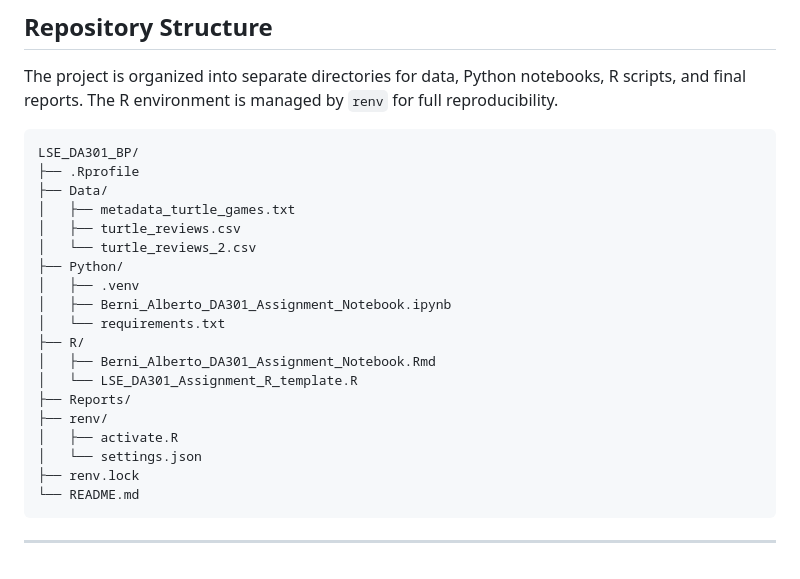
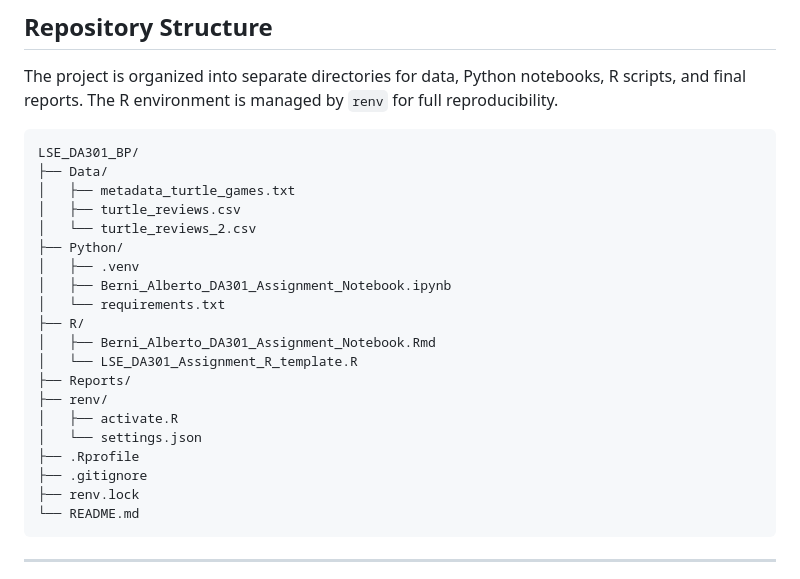
Before and after one commit to totoberni/LSE_DA301_BP, a Markdown page: README.md, the part around the change. Rendered like a GitHub page.

Commit message:
Fixed imports issue for .Rmd

````diff
--- a/README.md
+++ b/README.md
@@ -10,7 +10,6 @@ The project is organized into separate directories for data, Python notebooks, R
 
 ```plaintext
 LSE_DA301_BP/
-├── .Rprofile
 ├── Data/
 │   ├── metadata_turtle_games.txt
 │   ├── turtle_reviews.csv
@@ -26,6 +25,8 @@ LSE_DA301_BP/
 ├── renv/
 │   ├── activate.R
 │   └── settings.json
+├── .Rprofile
+├── .gitignore
 ├── renv.lock
 └── README.md
 ```
````
